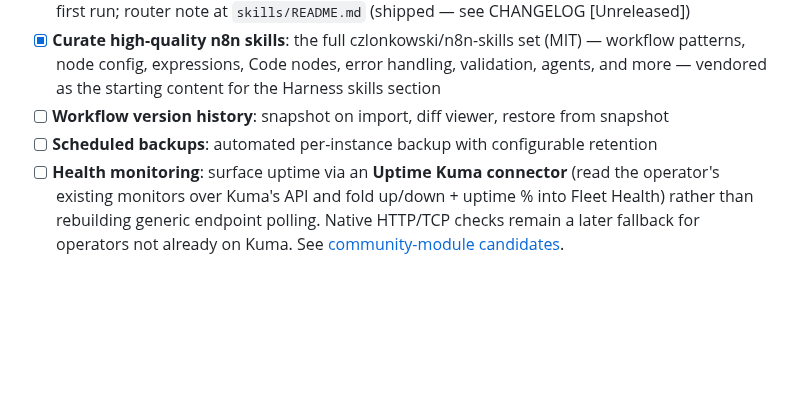
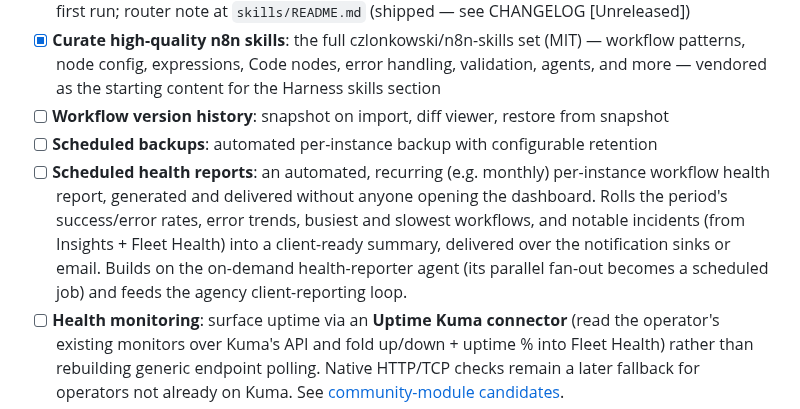
Before and after one commit to Mfrostbutter/ageniusdesk-ce, a Markdown page: ROADMAP.md, the part around the change. GitHub-like rendering; blank space fills up the shorter version.

Commit message:
docs(roadmap): add scheduled per-instance health reports
Automated recurring (e.g. monthly) per-instance workflow health report,
rolled from Insights + Fleet Health into a client-ready summary delivered
over the notification sinks or email. Builds on the health-reporter agent.

Co-Authored-By: Claude Opus 4.8 (1M context) <noreply@anthropic.com>

```diff
--- a/ROADMAP.md
+++ b/ROADMAP.md
@@ -151,6 +151,7 @@ Built against the pipeline above as its first consumer. Captions-only v1, Inbox
 - [x] **Curate high-quality n8n skills**: the full czlonkowski/n8n-skills set (MIT) — workflow patterns, node config, expressions, Code nodes, error handling, validation, agents, and more — vendored as the starting content for the Harness skills section
 - [ ] **Workflow version history**: snapshot on import, diff viewer, restore from snapshot
 - [ ] **Scheduled backups**: automated per-instance backup with configurable retention
+- [ ] **Scheduled health reports**: an automated, recurring (e.g. monthly) per-instance workflow health report, generated and delivered without anyone opening the dashboard. Rolls the period's success/error rates, error trends, busiest and slowest workflows, and notable incidents (from Insights + Fleet Health) into a client-ready summary, delivered over the notification sinks or email. Builds on the on-demand health-reporter agent (its parallel fan-out becomes a scheduled job) and feeds the agency client-reporting loop.
 - [ ] **Health monitoring**: surface uptime via an **Uptime Kuma connector** (read the operator's existing monitors over Kuma's API and fold up/down + uptime % into Fleet Health) rather than rebuilding generic endpoint polling. Native HTTP/TCP checks remain a later fallback for operators not already on Kuma. See [community-module candidates](docs/specs/2026-06-28-community-module-candidates.md).
 - [ ] **Expanded notification sinks**: email, PagerDuty, webhook routing per instance
 - [ ] **Workflow security audit scan**: detect missing error handlers, unused credentials, exposed webhooks (this audits n8n workflows; distinct from the community-module code scanner in v0.2)
```
